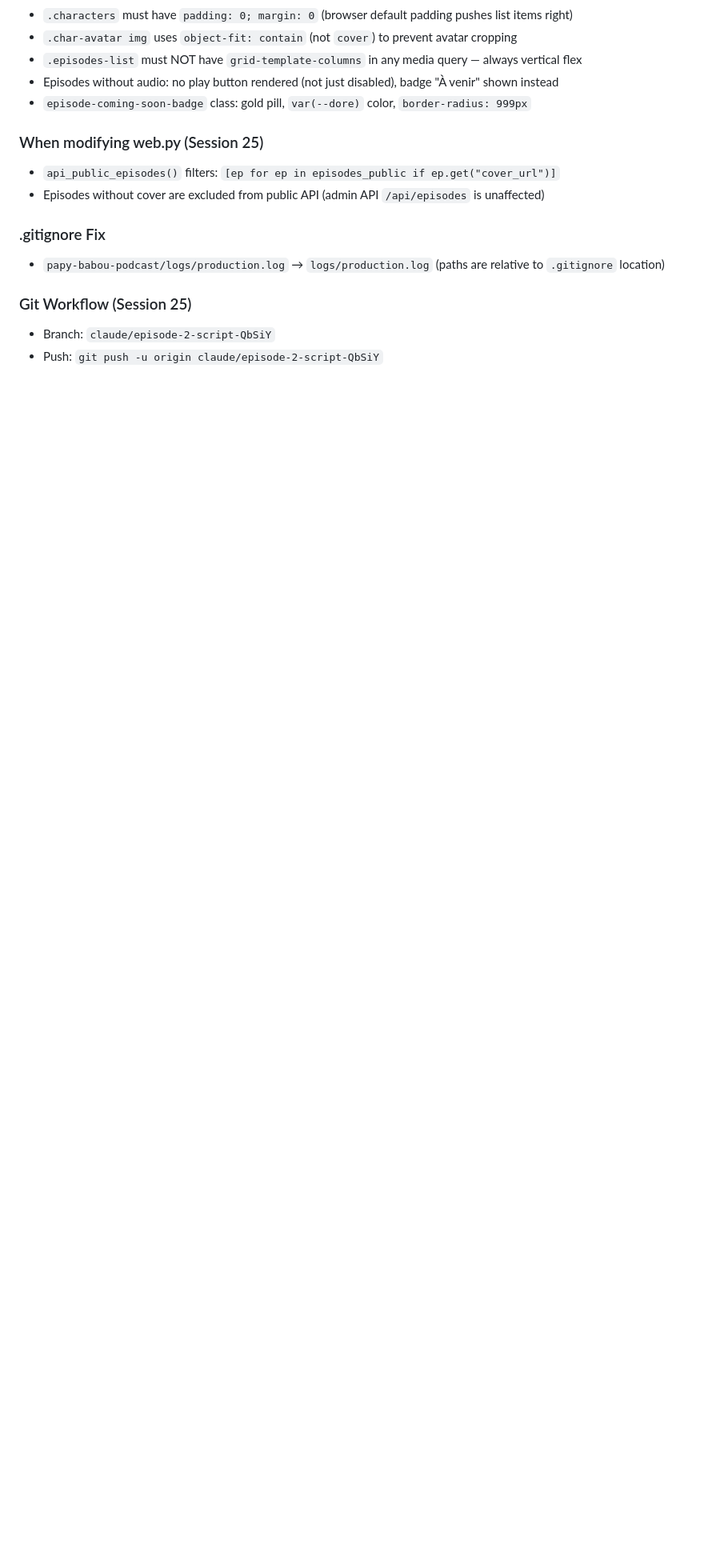
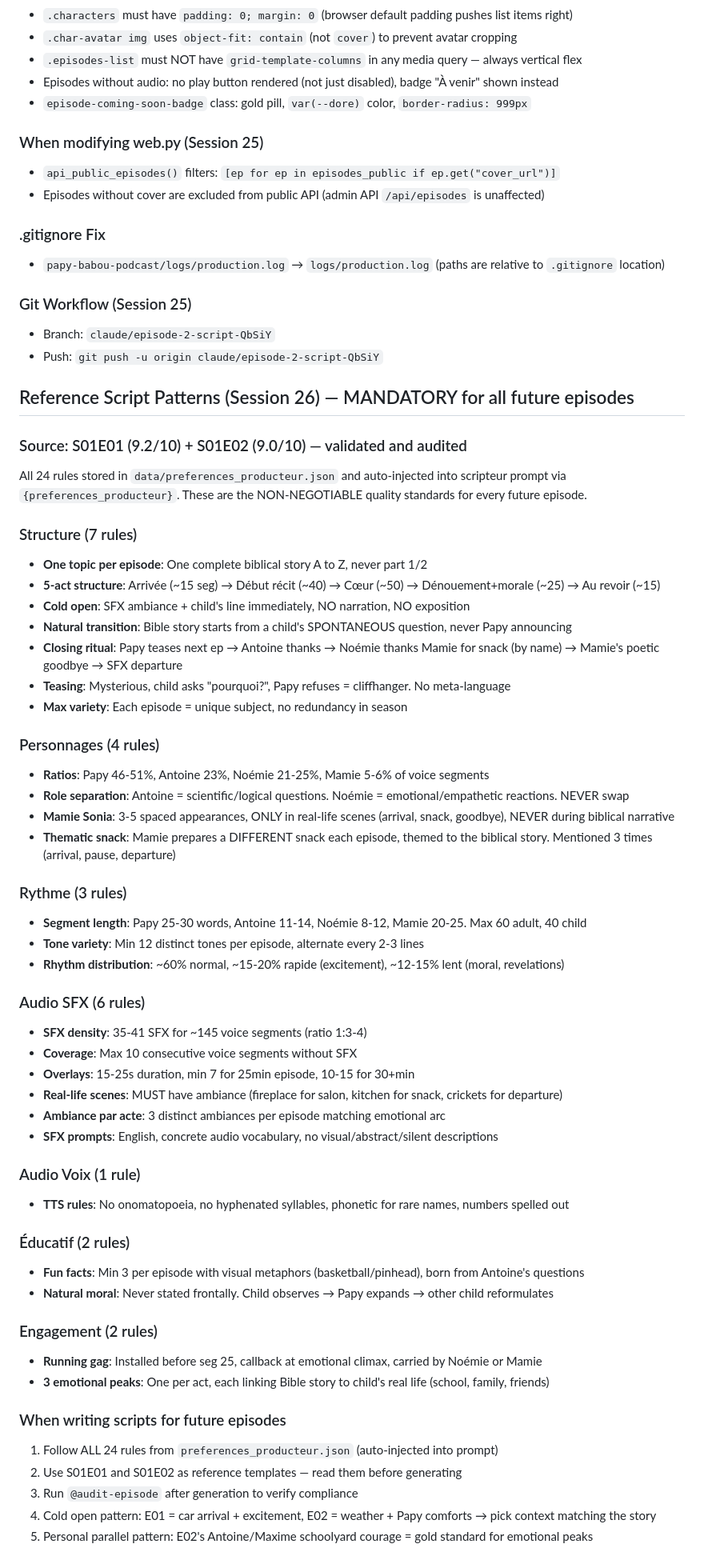
Before and after one commit to thomasissa-png/Podcasts, a Markdown page: papy-babou-podcast/CLAUDE.md, the part around the change. Shown at 80% size. GitHub-like rendering; blank space fills up the shorter version.

Commit message:
Document 24 reference rules in CLAUDE.md for all future sessions
Added "Reference Script Patterns (Session 26)" section with all 24
quality rules from E01 (9.2/10) + E02 (9.0/10). Covers structure,
personnages, rythme, audio_sfx, audio_voix, educatif, engagement.

https://claude.ai/code/session_012HNM4YNBunvWC8eTKvKrWa

```diff
--- a/papy-babou-podcast/CLAUDE.md
+++ b/papy-babou-podcast/CLAUDE.md
@@ -1950,3 +1950,55 @@ That's it. The pipeline will detect and use it automatically.
 ### Git Workflow (Session 25)
 - Branch: `claude/episode-2-script-QbSiY`
 - Push: `git push -u origin claude/episode-2-script-QbSiY`
+
+## Reference Script Patterns (Session 26) — MANDATORY for all future episodes
+
+### Source: S01E01 (9.2/10) + S01E02 (9.0/10) — validated and audited
+
+All 24 rules stored in `data/preferences_producteur.json` and auto-injected into scripteur prompt via `{preferences_producteur}`. These are the NON-NEGOTIABLE quality standards for every future episode.
+
+### Structure (7 rules)
+- **One topic per episode**: One complete biblical story A to Z, never part 1/2
+- **5-act structure**: Arrivée (~15 seg) → Début récit (~40) → Cœur (~50) → Dénouement+morale (~25) → Au revoir (~15)
+- **Cold open**: SFX ambiance + child's line immediately, NO narration, NO exposition
+- **Natural transition**: Bible story starts from a child's SPONTANEOUS question, never Papy announcing
+- **Closing ritual**: Papy teases next ep → Antoine thanks → Noémie thanks Mamie for snack (by name) → Mamie's poetic goodbye → SFX departure
+- **Teasing**: Mysterious, child asks "pourquoi?", Papy refuses = cliffhanger. No meta-language
+- **Max variety**: Each episode = unique subject, no redundancy in season
+
+### Personnages (4 rules)
+- **Ratios**: Papy 46-51%, Antoine 23%, Noémie 21-25%, Mamie 5-6% of voice segments
+- **Role separation**: Antoine = scientific/logical questions. Noémie = emotional/empathetic reactions. NEVER swap
+- **Mamie Sonia**: 3-5 spaced appearances, ONLY in real-life scenes (arrival, snack, goodbye), NEVER during biblical narrative
+- **Thematic snack**: Mamie prepares a DIFFERENT snack each episode, themed to the biblical story. Mentioned 3 times (arrival, pause, departure)
+
+### Rythme (3 rules)
+- **Segment length**: Papy 25-30 words, Antoine 11-14, Noémie 8-12, Mamie 20-25. Max 60 adult, 40 child
+- **Tone variety**: Min 12 distinct tones per episode, alternate every 2-3 lines
+- **Rhythm distribution**: ~60% normal, ~15-20% rapide (excitement), ~12-15% lent (moral, revelations)
+
+### Audio SFX (6 rules)
+- **SFX density**: 35-41 SFX for ~145 voice segments (ratio 1:3-4)
+- **Coverage**: Max 10 consecutive voice segments without SFX
+- **Overlays**: 15-25s duration, min 7 for 25min episode, 10-15 for 30+min
+- **Real-life scenes**: MUST have ambiance (fireplace for salon, kitchen for snack, crickets for departure)
+- **Ambiance par acte**: 3 distinct ambiances per episode matching emotional arc
+- **SFX prompts**: English, concrete audio vocabulary, no visual/abstract/silent descriptions
+
+### Audio Voix (1 rule)
+- **TTS rules**: No onomatopoeia, no hyphenated syllables, phonetic for rare names, numbers spelled out
+
+### Éducatif (2 rules)
+- **Fun facts**: Min 3 per episode with visual metaphors (basketball/pinhead), born from Antoine's questions
+- **Natural moral**: Never stated frontally. Child observes → Papy expands → other child reformulates
+
+### Engagement (2 rules)
+- **Running gag**: Installed before seg 25, callback at emotional climax, carried by Noémie or Mamie
+- **3 emotional peaks**: One per act, each linking Bible story to child's real life (school, family, friends)
+
+### When writing scripts for future episodes
+1. Follow ALL 24 rules from `preferences_producteur.json` (auto-injected into prompt)
+2. Use S01E01 and S01E02 as reference templates — read them before generating
+3. Run `@audit-episode` after generation to verify compliance
+4. Cold open pattern: E01 = car arrival + excitement, E02 = weather + Papy comforts → pick context matching the story
+5. Personal parallel pattern: E02's Antoine/Maxime schoolyard courage = gold standard for emotional peaks
```
